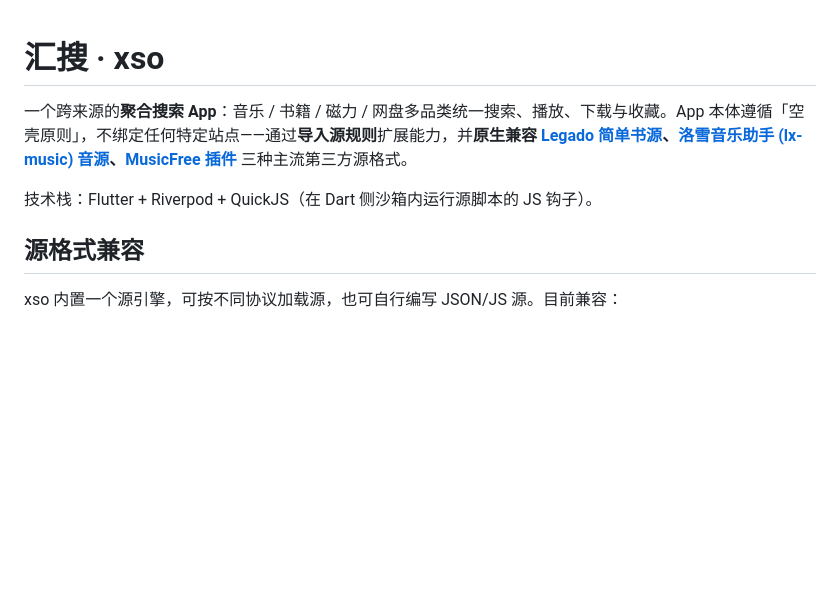
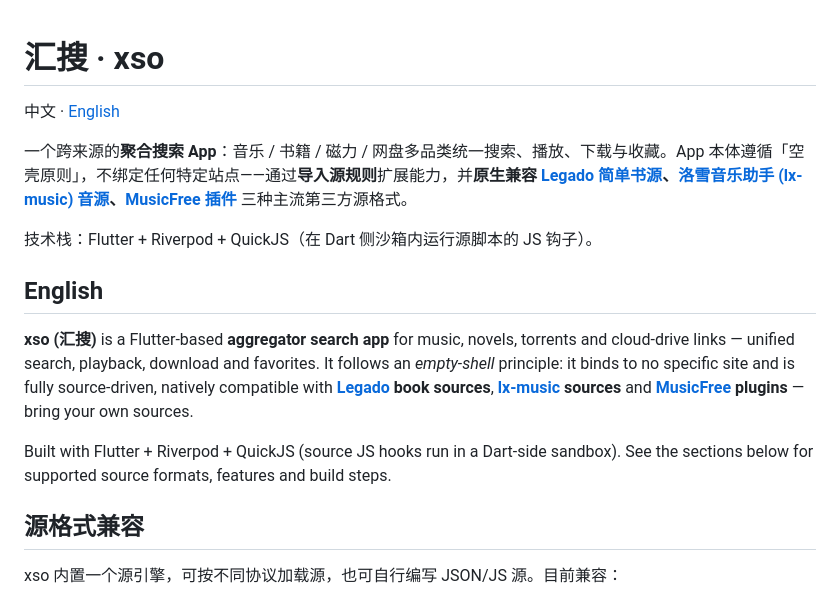
Before and after one commit to urankwong/xso, a Markdown page: README.md, the part around the change. Rendered like a GitHub page; blank space fills up the shorter version.

Commit message:
docs: README 顶部加中英双语标识与精简 English Overview, 品牌统一为「汇搜 xso」

```diff
--- a/README.md
+++ b/README.md
@@ -1,8 +1,16 @@
 # 汇搜 · xso
+
+中文 · [English](#english)
 
 一个跨来源的**聚合搜索 App**：音乐 / 书籍 / 磁力 / 网盘多品类统一搜索、播放、下载与收藏。App 本体遵循「空壳原则」，不绑定任何特定站点——通过**导入源规则**扩展能力，并**原生兼容 [Legado 简单书源](https://github.com/gedoor/legado)、[洛雪音乐助手 (lx-music) 音源](https://github.com/lyswhut/lx-music-mobile)、[MusicFree 插件](https://github.com/maotoumao/MusicFree)** 三种主流第三方源格式。
 
 技术栈：Flutter + Riverpod + QuickJS（在 Dart 侧沙箱内运行源脚本的 JS 钩子）。
+
+## English
+
+**xso (汇搜)** is a Flutter-based **aggregator search app** for music, novels, torrents and cloud-drive links — unified search, playback, download and favorites. It follows an *empty-shell* principle: it binds to no specific site and is fully source-driven, natively compatible with **[Legado](https://github.com/gedoor/legado) book sources**, **[lx-music](https://github.com/lyswhut/lx-music-desktop) sources** and **[MusicFree](https://github.com/maotoumao/MusicFree) plugins** — bring your own sources.
+
+Built with Flutter + Riverpod + QuickJS (source JS hooks run in a Dart-side sandbox). See the sections below for supported source formats, features and build steps.
 
 ## 源格式兼容
 
```
